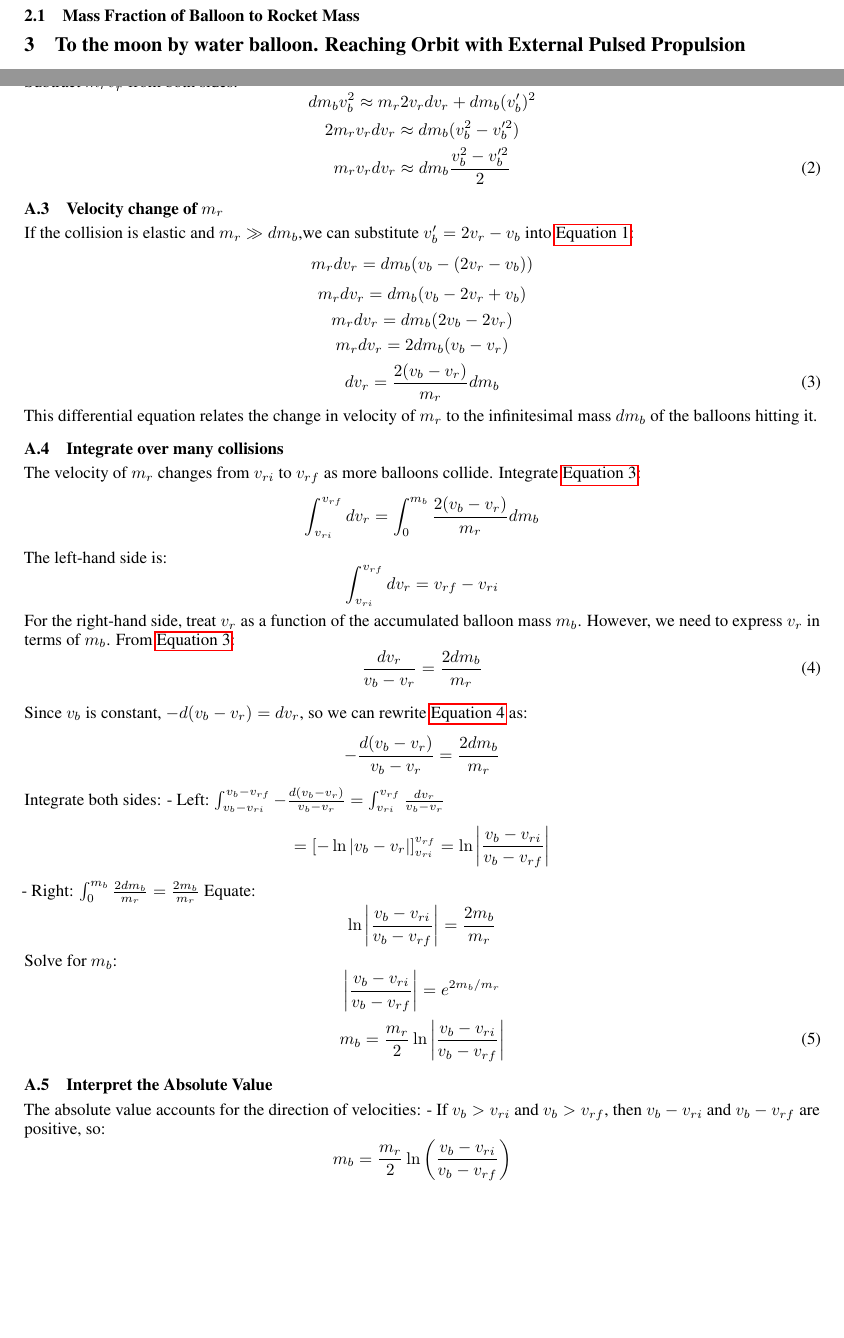
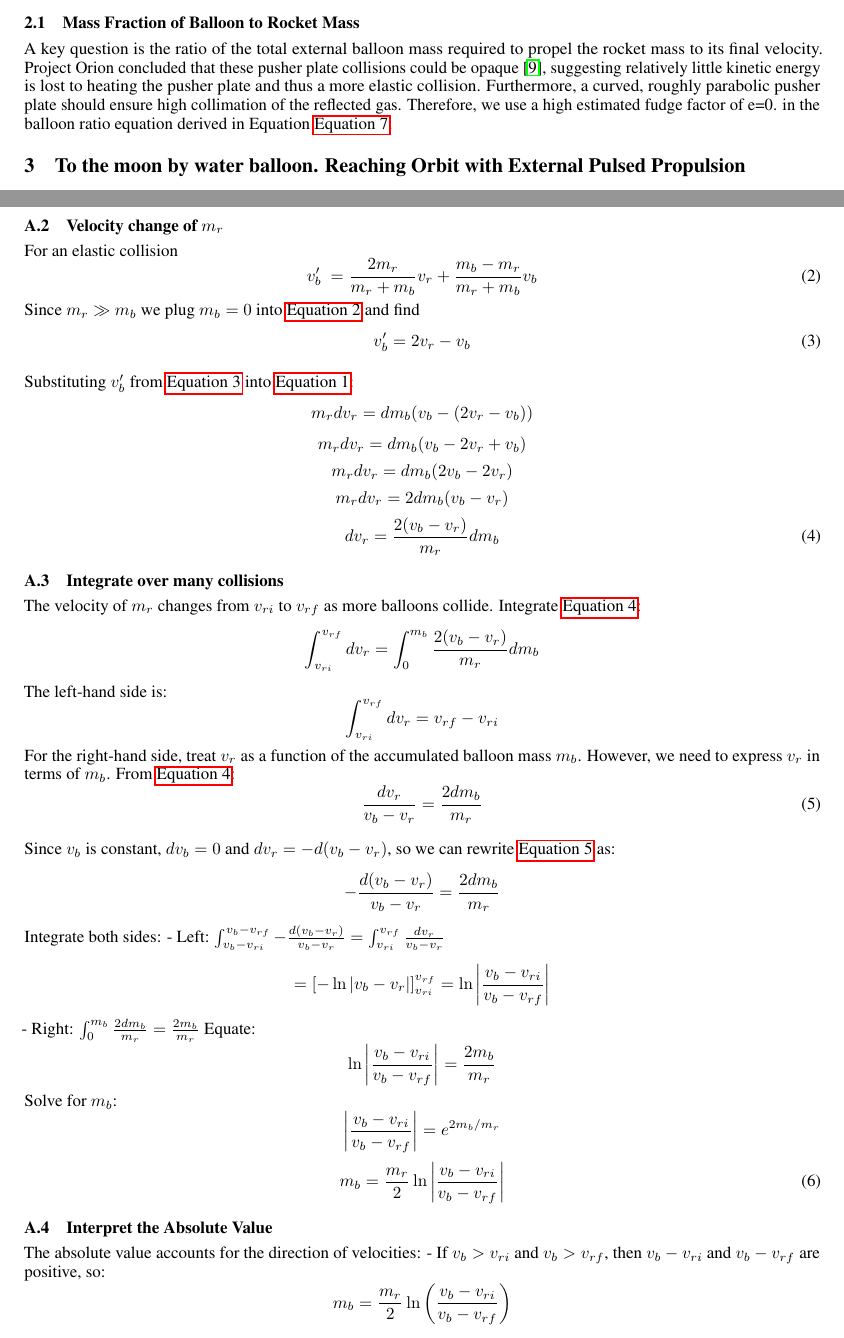
Before and after one commit to katzseth22202/Balloon-Pulse-Propulsion, a LaTeX paper (templateArxiv.tex): two parts of pages 3 and 6 of 7 before the commit and two parts of pages 2 and 6 of 7 after it, joined at a grey line, cut so that both start at the same text, the shorter picture padded with empty space. Compiled offline with pdfLaTeX.

Commit message:
Updates from Overleaf

```diff
--- a/templateArxiv.tex
+++ b/templateArxiv.tex
@@ -16,6 +16,7 @@
 \sisetup{per-mode=symbol}
 \usepackage{lipsum}
 \usepackage{parskip}
+\usepackage{tabularx}
 \usepackage{fancyhdr}       % header
 \usepackage{graphicx}       % graphics
 \graphicspath{{images/}}     % organize your images and other figures under media/ folder
@@ -95,2 +96,3 @@ Traditional control and localization techniques, cube sat formation flying and n
 Before we explore the applications of externally pulsed propulsion referenced in \autoref{tab:applications}, let's first establish its core fundamentals. This paper provides a back of the napkin analysis aimed at demonstrating the idea's initial feasibility. Rigorous high fidelity analysis can follow in future work.
 \subsection{Mass Fraction of Balloon to Rocket Mass}
+A key question is the ratio of the total external balloon mass required to propel the rocket mass to its final velocity. Project Orion concluded that these pusher plate collisions could be opaque \cite{orion_reflections}, suggesting relatively little kinetic energy is lost to heating the pusher plate and thus a more elastic collision. Furthermore, a curved, roughly parabolic pusher plate should ensure high collimation of the reflected gas. Therefore, we use a high estimated fudge factor of e=0. in the balloon ratio equation derived in Equation \autoref{eq:balloon_ratio}.
@@ -182,29 +197,18 @@ dm_b v_b = m_r dv_r + dm_b v_b'
 \begin{equation}
 m_r dv_r = dm_b (v_b - v_b') \label{eq:momentum}
 \end{equation}
-\subsection{By conservation of energy}
-Since the collision is elastic, energy is conserved
-\[
-\frac{1}{2} m_r v_r^2 + \frac{1}{2} dm_b v_b^2 = \frac{1}{2} m_r (v_r + dv_r)^2 + \frac{1}{2} dm_b (v_b')^2
-\]
-Expand \( (v_r + dv_r)^2 \approx v_r^2 + 2 v_r dv_r \) (neglecting \( (dv_r)^2 \)).  The energy equation becomes:
-\[
-m_r v_r^2 + dm_b v_b^2 \approx m_r (v_r^2 + 2 v_r dv_r) + dm_b (v_b')^2
-\]
-Subtract \( m_r v_r^2 \) from both sides:
-\[
-dm_b v_b^2 \approx m_r 2 v_r dv_r + dm_b (v_b')^2
-\]
-\[
-2 m_r v_r dv_r \approx dm_b (v_b^2 - v_b'^2)
-\]
+
+\subsection{Velocity change of \(m_r\)}
+For an elastic collision
 \begin{equation}
-m_r v_r dv_r \approx dm_b \frac{v_b^2 - v_b'^2}{2}
+    v_b'\ = \frac{2m_r}{m_r+m_b}v_r + \frac{m_b-m_r}{m_r+m_b}v_b \label{eq:vb_prime_full_momentum}
+\end{equation}
+Since \(m_r \gg m_b\)   we plug \(m_b = 0\)  into \autoref{eq:vb_prime_full_momentum} and find
+\begin{equation}
+v_b' = 2v_r - v_b  \label{eq:vb_prime_result}
 \end{equation}
 
-
-\subsection{Velocity change of \(m_r\)}
-If the collision is elastic and \( m_r \gg dm_b \),we can substitute \( v_b' = 2 v_r - v_b \) into \autoref{eq:momentum}:
+Substituting \(v_b'\) from  \autoref{eq:vb_prime_result} into \autoref{eq:momentum}:
 \[
 m_r dv_r = dm_b (v_b - (2 v_r - v_b))
 \]
@@ -220,7 +224,7 @@ m_r dv_r = 2 dm_b (v_b - v_r)
 \begin{equation}
 dv_r = \frac{2 (v_b - v_r)}{m_r} dm_b \label{eq:vchange_mr}
 \end{equation}
-This differential equation relates the change in velocity of \( m_r \) to the infinitesimal mass \( dm_b \) of the balloons hitting it.
+
 \subsection{Integrate over many collisions}
 The velocity of \( m_r \) changes from \( v_{ri} \) to \( v_{rf} \) as more balloons collide. Integrate \autoref{eq:vchange_mr}:
 \[
@@ -235,7 +239,7 @@ For the right-hand side, treat \( v_r \) as a function of the accumulated balloo
 \frac{dv_r}{v_b - v_r} = \frac{2 dm_b}{m_r}\label{eq:dvr_velocity_relation}
 \end{equation}
 
-Since \(v_b\) is constant, \(-d(v_b-v_r)=dv_r\), so we can rewrite \autoref{eq:dvr_velocity_relation} as:
+Since \(v_b\) is constant,  \(dv_b = 0\) and  \(dv_r = -d(v_b-v_r)\), so we can rewrite \autoref{eq:dvr_velocity_relation} as:
 \[
 -\frac{d(v_b - v_r)}{v_b - v_r} = \frac{2 dm_b}{m_r}
 \]
```
Also changed, not shown: templateArxiv.tex (22 more changed lines).
